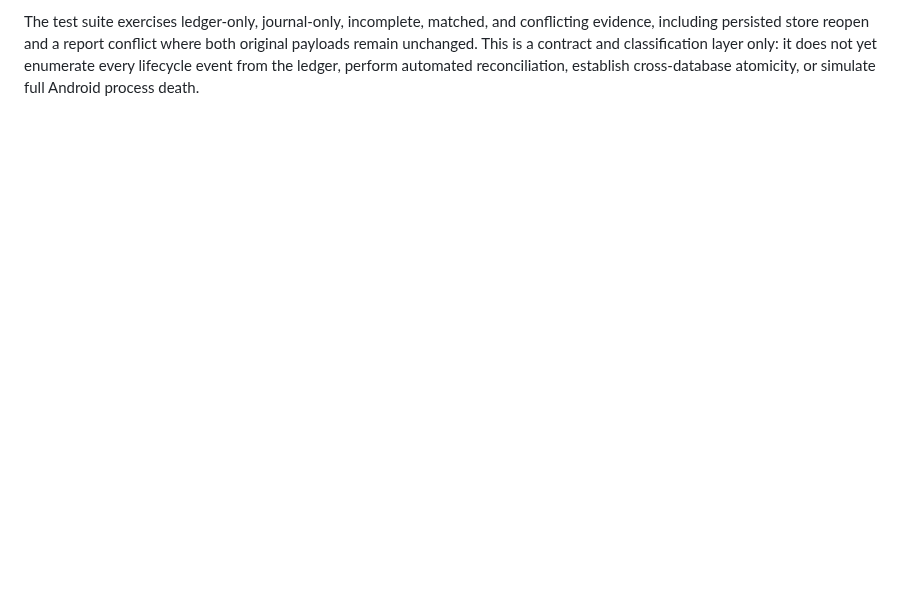
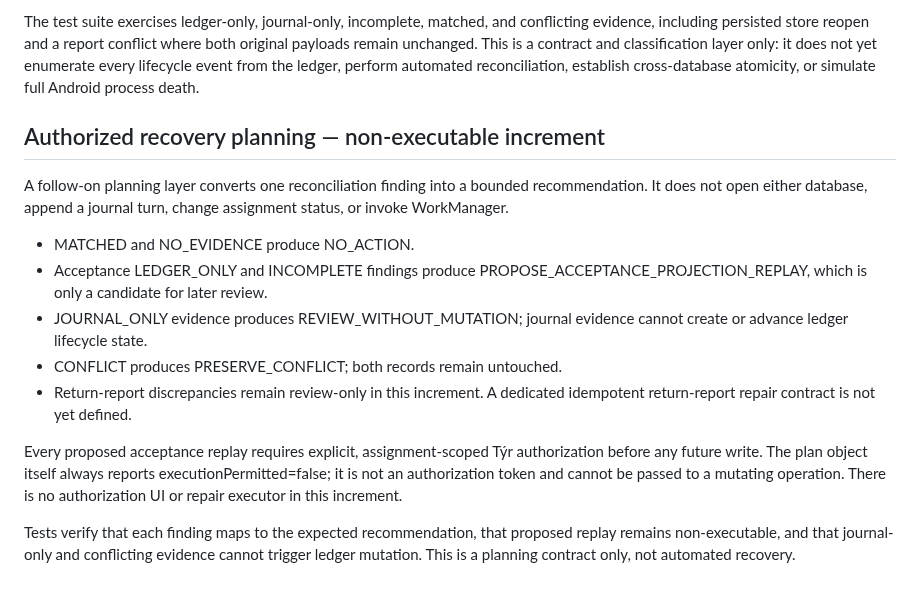
Before and after one commit to mcoke9-lgtm/Yggdrasil-Lean, a Markdown page: docs/MDM_001_CHARACTER_ASSIGNMENT_LEDGER.md, the part around the change. Rendered like a GitHub page; blank space fills up the shorter version.

Commit message:
Document non-executable authorized recovery planning

```diff
--- a/docs/MDM_001_CHARACTER_ASSIGNMENT_LEDGER.md
+++ b/docs/MDM_001_CHARACTER_ASSIGNMENT_LEDGER.md
@@ -105,3 +105,17 @@ Required invariants:
 8. Any future repair must be separately authorized, append its own provenance record, and be restart-safe.
 
 The test suite exercises ledger-only, journal-only, incomplete, matched, and conflicting evidence, including persisted store reopen and a report conflict where both original payloads remain unchanged. This is a contract and classification layer only: it does not yet enumerate every lifecycle event from the ledger, perform automated reconciliation, establish cross-database atomicity, or simulate full Android process death.
+
+## Authorized recovery planning — non-executable increment
+
+A follow-on planning layer converts one reconciliation finding into a bounded recommendation. It does not open either database, append a journal turn, change assignment status, or invoke WorkManager.
+
+- MATCHED and NO_EVIDENCE produce NO_ACTION.
+- Acceptance LEDGER_ONLY and INCOMPLETE findings produce PROPOSE_ACCEPTANCE_PROJECTION_REPLAY, which is only a candidate for later review.
+- JOURNAL_ONLY evidence produces REVIEW_WITHOUT_MUTATION; journal evidence cannot create or advance ledger lifecycle state.
+- CONFLICT produces PRESERVE_CONFLICT; both records remain untouched.
+- Return-report discrepancies remain review-only in this increment. A dedicated idempotent return-report repair contract is not yet defined.
+
+Every proposed acceptance replay requires explicit, assignment-scoped Týr authorization before any future write. The plan object itself always reports executionPermitted=false; it is not an authorization token and cannot be passed to a mutating operation. There is no authorization UI or repair executor in this increment.
+
+Tests verify that each finding maps to the expected recommendation, that proposed replay remains non-executable, and that journal-only and conflicting evidence cannot trigger ledger mutation. This is a planning contract only, not automated recovery.
```
